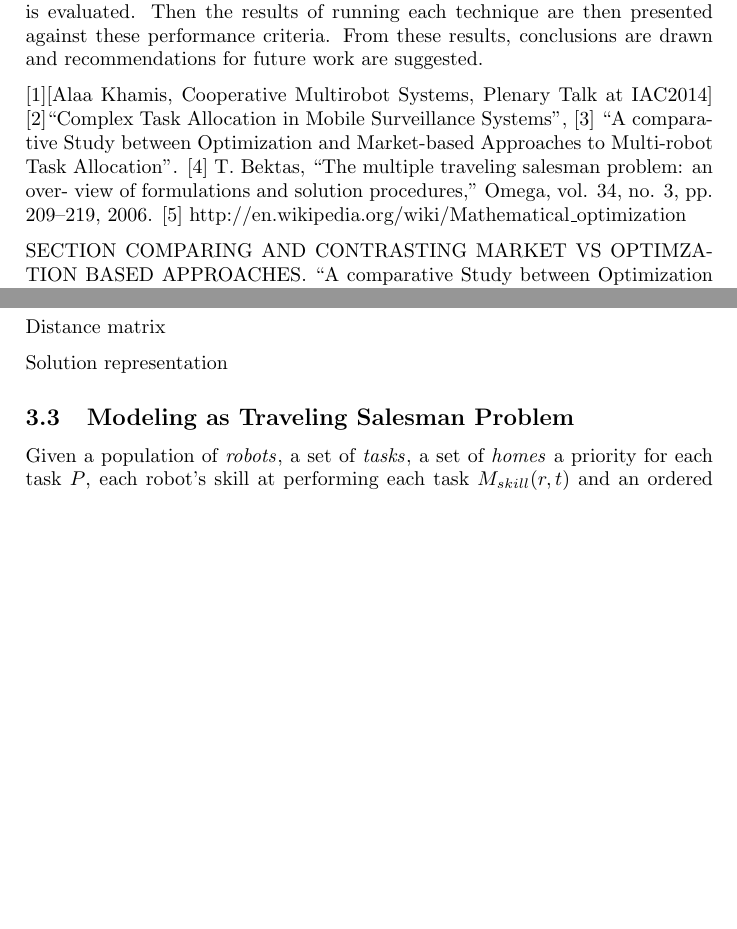
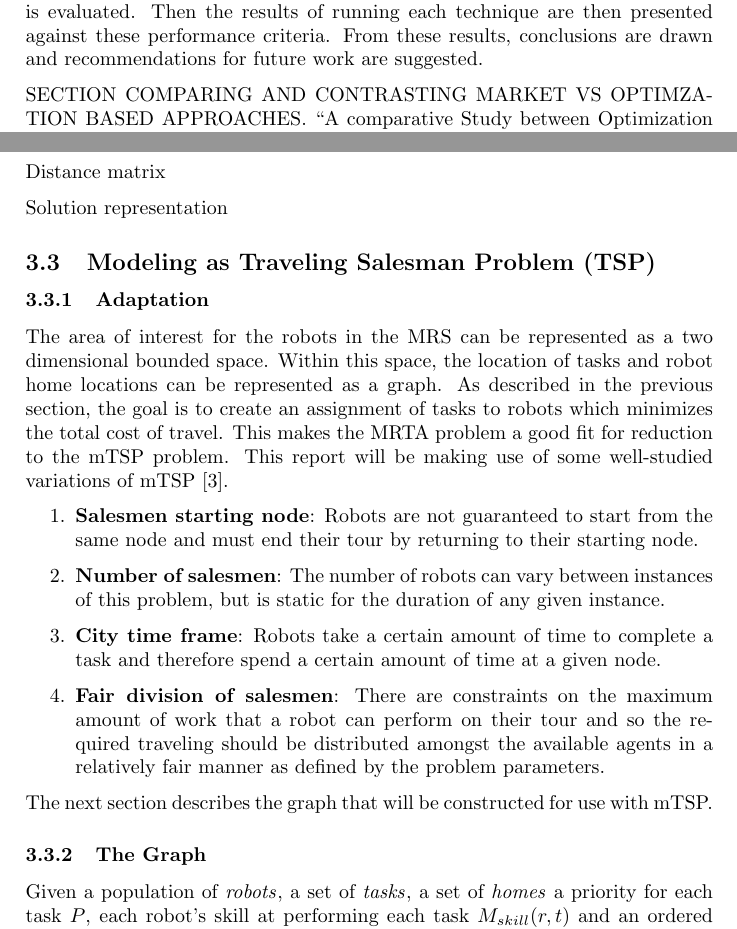
Before and after one commit to lucaswoj/ece457a, a LaTeX document (project/report/report.tex): two parts of pages 2 and 5 of 13, joined at a grey line, cut so that both start at the same text, the shorter picture padded with empty space. Compiled offline with pdfLaTeX.

Commit message:
Fleshed out mTSP modelling a bit. added a citation.

```diff
--- a/project/report/report.tex
+++ b/project/report/report.tex
@@ -79,12 +79,12 @@ The report will continue with a review of existing literature and identifying th
 
 
 
- [1][Alaa Khamis, Cooperative Multirobot Systems, Plenary Talk at IAC2014]
- [2]``Complex Task Allocation in Mobile Surveillance Systems'',
- [3] ``A comparative Study between Optimization and
-Market-based Approaches to Multi-robot Task Allocation''.
-[4] T. Bektas, “The multiple traveling salesman problem: an over- view of formulations and solution procedures,” Omega, vol. 34, no. 3, pp. 209–219, 2006.
-[5] http://en.wikipedia.org/wiki/Mathematical\_optimization
+%  [1][Alaa Khamis, Cooperative Multirobot Systems, Plenary Talk at IAC2014]
+%  [2]``Complex Task Allocation in Mobile Surveillance Systems'',
+%  [3] ``A comparative Study between Optimization and
+% Market-based Approaches to Multi-robot Task Allocation''.
+% [4] T. Bektas, “The multiple traveling salesman problem: an over- view of formulations and solution procedures,” Omega, vol. 34, no. 3, pp. 209–219, 2006.
+% [5] http://en.wikipedia.org/wiki/Mathematical\_optimization
 
 SECTION COMPARING AND CONTRASTING MARKET VS OPTIMZATION BASED APPROACHES.
 ``A comparative Study between Optimization and
@@ -230,7 +230,7 @@ Distance matrix
 
 Solution representation
 
-\subsection{Modeling as Traveling Salesman Problem}
+\subsection{Modeling as Traveling Salesman Problem (TSP)}
 
 % In this important step, an abstract mathematical model is built for the
 % problem. The modeler can be inspired by similar models in the literature.
@@ -241,7 +241,18 @@ Solution representation
 % (TSP) and multiple travelling salesman problem (mTSP) are commonly used as
 % models for real-life problems such as school bus routing problem and complex
 % task allocation problem.
+\subsubsection{Adaptation}
+The area of interest for the robots in the MRS can be represented as a two dimensional bounded space. Within this space, the location of tasks and robot home locations can be represented as a graph. As described in the previous section, the goal is to create an assignment of tasks to robots which minimizes the total cost of travel. This makes the MRTA problem a good fit for reduction to the mTSP problem. This report will be making use of some well-studied variations of mTSP [3].
+\begin{enumerate}
+\item \textbf{Salesmen starting node}: Robots are not guaranteed to start from the same node and must end their tour by returning to their starting node.
+\item \textbf{Number of salesmen}: The number of robots can vary between instances of this problem, but is static for the duration of any given instance.
+\item \textbf{City time frame}: Robots take a certain amount of time to complete a task and therefore spend a certain amount of time at a given node.
+\item \textbf{Fair division of salesmen}: There are constraints on the maximum amount of work that a robot can perform on their tour and so the required traveling should be distributed amongst the available agents in a relatively fair manner as defined by the problem parameters.
+\end{enumerate}
 
+The next section describes the graph that will be constructed for use with mTSP.
+
+\subsubsection{The Graph}
 Given a population of $\mathit{robots}$, a set of $\mathit{tasks}$, a set of $\mathit{homes}$ a priority for each task $P$, each robot's skill at performing each task $M_{skill}(r,t)$ and an ordered assignment of tasks to robots $S(r)$, for each $r \in \mathit{robots}$
 we can create a directed, weighted graph as follows:
 
```
